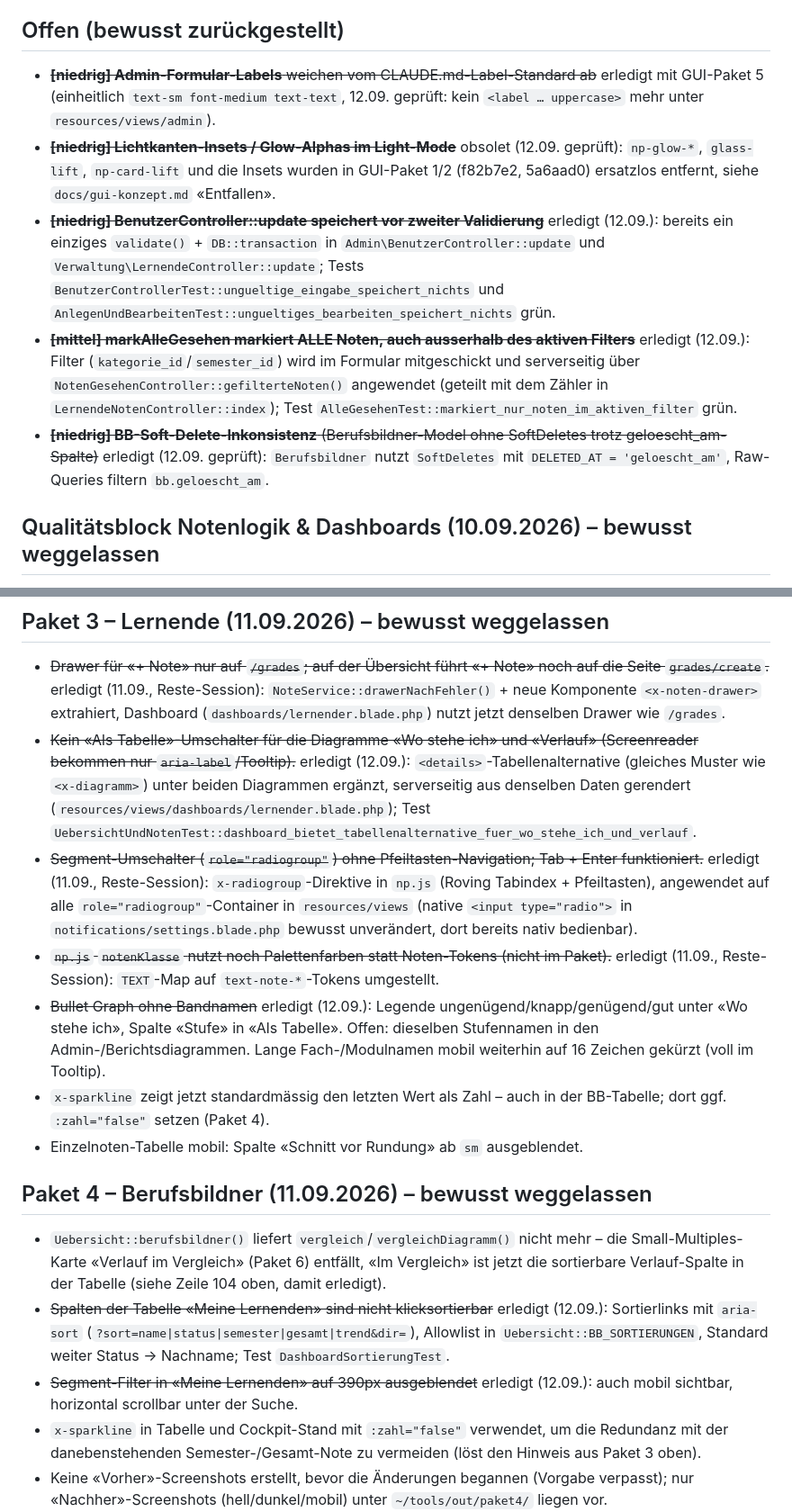
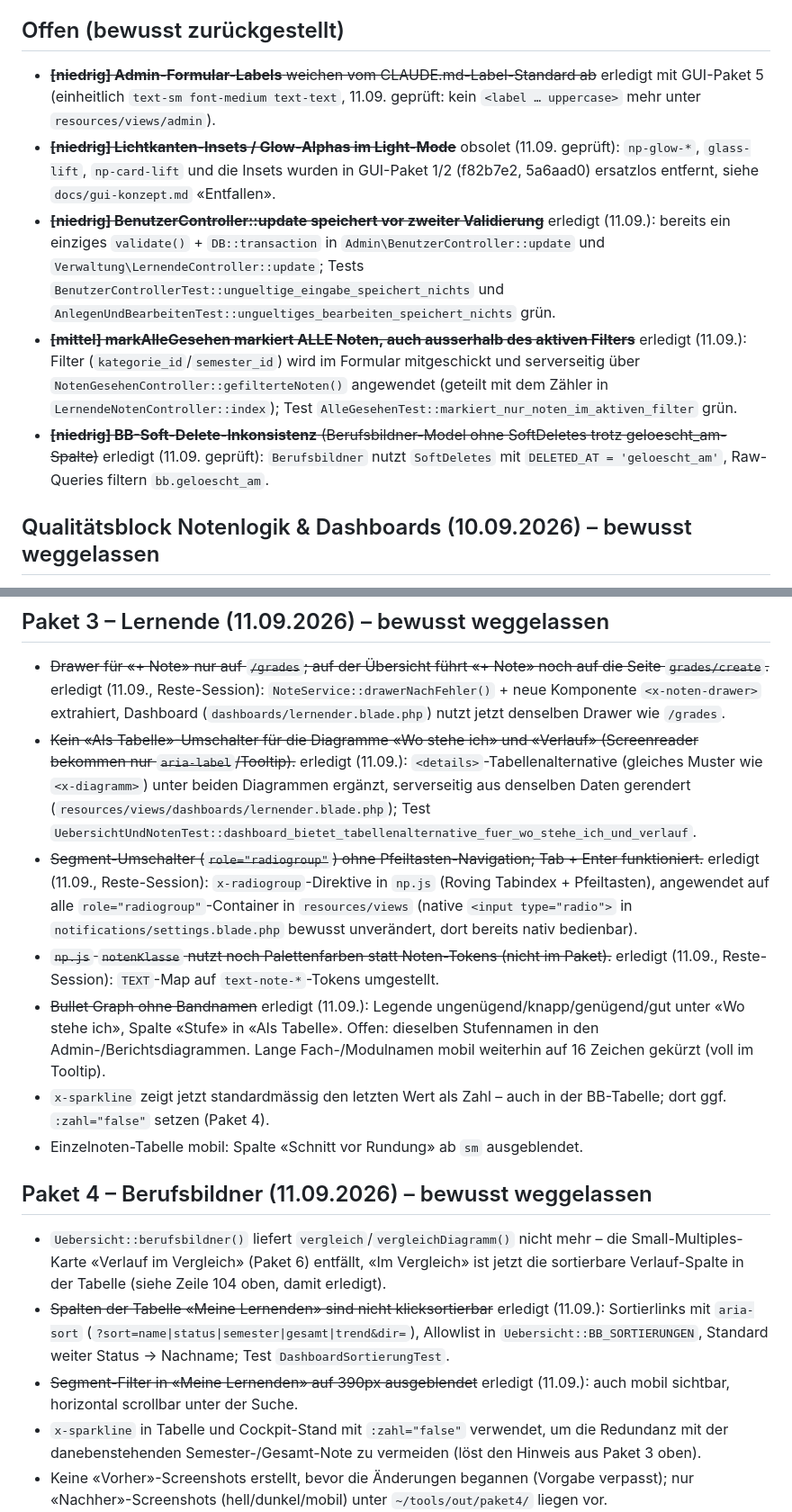
Before and after one commit to magic-usb-c/notenportal, a Markdown page: docs/audit-backlog.md, 2 parts joined by grey strips. Shown at 90% size. Rendered like a GitHub page.

```diff
--- a/docs/audit-backlog.md
+++ b/docs/audit-backlog.md
@@ -37,11 +37,11 @@ Findings aus dem Multi-Agent-Audit vom 11.06. — Status nach der Umsetzungs-Ses
 
 ## Offen (bewusst zurückgestellt)
 
-- ~~**[niedrig] Admin-Formular-Labels** weichen vom CLAUDE.md-Label-Standard ab~~ erledigt mit GUI-Paket 5 (einheitlich `text-sm font-medium text-text`, 12.09. geprüft: kein `<label … uppercase>` mehr unter `resources/views/admin`).
-- ~~**[niedrig] Lichtkanten-Insets / Glow-Alphas im Light-Mode**~~ obsolet (12.09. geprüft): `np-glow-*`, `glass-lift`, `np-card-lift` und die Insets wurden in GUI-Paket 1/2 (f82b7e2, 5a6aad0) ersatzlos entfernt, siehe `docs/gui-konzept.md` «Entfallen».
-- ~~**[niedrig] BenutzerController::update speichert vor zweiter Validierung**~~ erledigt (12.09.): bereits ein einziges `validate()` + `DB::transaction` in `Admin\BenutzerController::update` und `Verwaltung\LernendeController::update`; Tests `BenutzerControllerTest::ungueltige_eingabe_speichert_nichts` und `AnlegenUndBearbeitenTest::ungueltiges_bearbeiten_speichert_nichts` grün.
-- ~~**[mittel] markAlleGesehen markiert ALLE Noten, auch ausserhalb des aktiven Filters**~~ erledigt (12.09.): Filter (`kategorie_id`/`semester_id`) wird im Formular mitgeschickt und serverseitig über `NotenGesehenController::gefilterteNoten()` angewendet (geteilt mit dem Zähler in `LernendeNotenController::index`); Test `AlleGesehenTest::markiert_nur_noten_im_aktiven_filter` grün.
-- ~~**[niedrig] BB-Soft-Delete-Inkonsistenz** (Berufsbildner-Model ohne SoftDeletes trotz geloescht_am-Spalte)~~ erledigt (12.09. geprüft): `Berufsbildner` nutzt `SoftDeletes` mit `DELETED_AT = 'geloescht_am'`, Raw-Queries filtern `bb.geloescht_am`.
+- ~~**[niedrig] Admin-Formular-Labels** weichen vom CLAUDE.md-Label-Standard ab~~ erledigt mit GUI-Paket 5 (einheitlich `text-sm font-medium text-text`, 11.09. geprüft: kein `<label … uppercase>` mehr unter `resources/views/admin`).
+- ~~**[niedrig] Lichtkanten-Insets / Glow-Alphas im Light-Mode**~~ obsolet (11.09. geprüft): `np-glow-*`, `glass-lift`, `np-card-lift` und die Insets wurden in GUI-Paket 1/2 (f82b7e2, 5a6aad0) ersatzlos entfernt, siehe `docs/gui-konzept.md` «Entfallen».
+- ~~**[niedrig] BenutzerController::update speichert vor zweiter Validierung**~~ erledigt (11.09.): bereits ein einziges `validate()` + `DB::transaction` in `Admin\BenutzerController::update` und `Verwaltung\LernendeController::update`; Tests `BenutzerControllerTest::ungueltige_eingabe_speichert_nichts` und `AnlegenUndBearbeitenTest::ungueltiges_bearbeiten_speichert_nichts` grün.
+- ~~**[mittel] markAlleGesehen markiert ALLE Noten, auch ausserhalb des aktiven Filters**~~ erledigt (11.09.): Filter (`kategorie_id`/`semester_id`) wird im Formular mitgeschickt und serverseitig über `NotenGesehenController::gefilterteNoten()` angewendet (geteilt mit dem Zähler in `LernendeNotenController::index`); Test `AlleGesehenTest::markiert_nur_noten_im_aktiven_filter` grün.
+- ~~**[niedrig] BB-Soft-Delete-Inkonsistenz** (Berufsbildner-Model ohne SoftDeletes trotz geloescht_am-Spalte)~~ erledigt (11.09. geprüft): `Berufsbildner` nutzt `SoftDeletes` mit `DELETED_AT = 'geloescht_am'`, Raw-Queries filtern `bb.geloescht_am`.
 
 ## Qualitätsblock Notenlogik & Dashboards (10.09.2026) – bewusst weggelassen
 
@@ -106,18 +106,18 @@ Findings aus dem Multi-Agent-Audit vom 11.06. — Status nach der Umsetzungs-Ses
 ## Paket 3 – Lernende (11.09.2026) – bewusst weggelassen
 
 - ~~Drawer für «+ Note» nur auf `/grades`; auf der Übersicht führt «+ Note» noch auf die Seite `grades/create`.~~ erledigt (11.09., Reste-Session): `NoteService::drawerNachFehler()` + neue Komponente `<x-noten-drawer>` extrahiert, Dashboard (`dashboards/lernender.blade.php`) nutzt jetzt denselben Drawer wie `/grades`.
-- ~~Kein «Als Tabelle»-Umschalter für die Diagramme «Wo stehe ich» und «Verlauf» (Screenreader bekommen nur `aria-label`/Tooltip).~~ erledigt (12.09.): `<details>`-Tabellenalternative (gleiches Muster wie `<x-diagramm>`) unter beiden Diagrammen ergänzt, serverseitig aus denselben Daten gerendert (`resources/views/dashboards/lernender.blade.php`); Test `UebersichtUndNotenTest::dashboard_bietet_tabellenalternative_fuer_wo_stehe_ich_und_verlauf`.
+- ~~Kein «Als Tabelle»-Umschalter für die Diagramme «Wo stehe ich» und «Verlauf» (Screenreader bekommen nur `aria-label`/Tooltip).~~ erledigt (11.09.): `<details>`-Tabellenalternative (gleiches Muster wie `<x-diagramm>`) unter beiden Diagrammen ergänzt, serverseitig aus denselben Daten gerendert (`resources/views/dashboards/lernender.blade.php`); Test `UebersichtUndNotenTest::dashboard_bietet_tabellenalternative_fuer_wo_stehe_ich_und_verlauf`.
 - ~~Segment-Umschalter (`role="radiogroup"`) ohne Pfeiltasten-Navigation; Tab + Enter funktioniert.~~ erledigt (11.09., Reste-Session): `x-radiogroup`-Direktive in `np.js` (Roving Tabindex + Pfeiltasten), angewendet auf alle `role="radiogroup"`-Container in `resources/views` (native `<input type="radio">` in `notifications/settings.blade.php` bewusst unverändert, dort bereits nativ bedienbar).
 - ~~`np.js` `notenKlasse` nutzt noch Palettenfarben statt Noten-Tokens (nicht im Paket).~~ erledigt (11.09., Reste-Session): `TEXT`-Map auf `text-note-*`-Tokens umgestellt.
-- ~~Bullet Graph ohne Bandnamen~~ erledigt (12.09.): Legende ungenügend/knapp/genügend/gut unter «Wo stehe ich», Spalte «Stufe» in «Als Tabelle». Offen: dieselben Stufennamen in den Admin-/Berichtsdiagrammen. Lange Fach-/Modulnamen mobil weiterhin auf 16 Zeichen gekürzt (voll im Tooltip).
+- ~~Bullet Graph ohne Bandnamen~~ erledigt (11.09.): Legende ungenügend/knapp/genügend/gut unter «Wo stehe ich», Spalte «Stufe» in «Als Tabelle». Offen: dieselben Stufennamen in den Admin-/Berichtsdiagrammen. Lange Fach-/Modulnamen mobil weiterhin auf 16 Zeichen gekürzt (voll im Tooltip).
 - `x-sparkline` zeigt jetzt standardmässig den letzten Wert als Zahl – auch in der BB-Tabelle; dort ggf. `:zahl="false"` setzen (Paket 4).
 - Einzelnoten-Tabelle mobil: Spalte «Schnitt vor Rundung» ab `sm` ausgeblendet.
 
 ## Paket 4 – Berufsbildner (11.09.2026) – bewusst weggelassen
 
 - `Uebersicht::berufsbildner()` liefert `vergleich`/`vergleichDiagramm()` nicht mehr – die Small-Multiples-Karte «Verlauf im Vergleich» (Paket 6) entfällt, «Im Vergleich» ist jetzt die sortierbare Verlauf-Spalte in der Tabelle (siehe Zeile 104 oben, damit erledigt).
-- ~~Spalten der Tabelle «Meine Lernenden» sind nicht klicksortierbar~~ erledigt (12.09.): Sortierlinks mit `aria-sort` (`?sort=name|status|semester|gesamt|trend&dir=`), Allowlist in `Uebersicht::BB_SORTIERUNGEN`, Standard weiter Status → Nachname; Test `DashboardSortierungTest`.
-- ~~Segment-Filter in «Meine Lernenden» auf 390px ausgeblendet~~ erledigt (12.09.): auch mobil sichtbar, horizontal scrollbar unter der Suche.
+- ~~Spalten der Tabelle «Meine Lernenden» sind nicht klicksortierbar~~ erledigt (11.09.): Sortierlinks mit `aria-sort` (`?sort=name|status|semester|gesamt|trend&dir=`), Allowlist in `Uebersicht::BB_SORTIERUNGEN`, Standard weiter Status → Nachname; Test `DashboardSortierungTest`.
+- ~~Segment-Filter in «Meine Lernenden» auf 390px ausgeblendet~~ erledigt (11.09.): auch mobil sichtbar, horizontal scrollbar unter der Suche.
 - `x-sparkline` in Tabelle und Cockpit-Stand mit `:zahl="false"` verwendet, um die Redundanz mit der danebenstehenden Semester-/Gesamt-Note zu vermeiden (löst den Hinweis aus Paket 3 oben).
 - Keine «Vorher»-Screenshots erstellt, bevor die Änderungen begannen (Vorgabe verpasst); nur «Nachher»-Screenshots (hell/dunkel/mobil) unter `~/tools/out/paket4/` liegen vor.
 - Cockpit-Reiter «Noten», «Dokumente», «Rechner» verlinken auf die bestehenden Einzelseiten statt Inline-Panels zu zeigen (kein eigener Seiteninhalt für diese Tabs im Blueprint verlangt).
```
Also changed, not shown: other parts of docs/audit-backlog.md (+10 -10 lines), docs/betrieb.md (+2 -1 lines).
